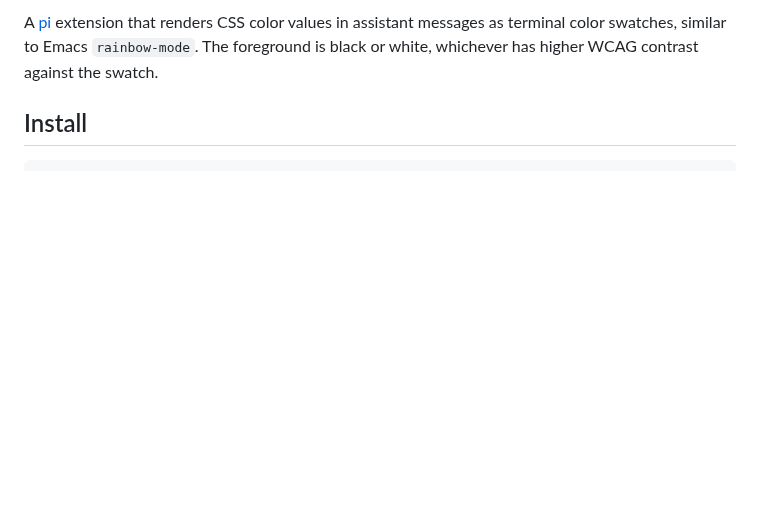
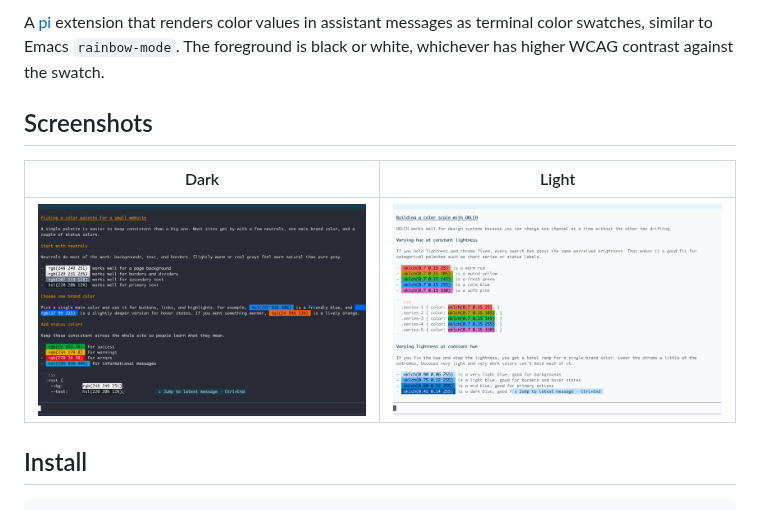
Before and after one commit to NdYAG/pi-rainbow, a Markdown page: README.md, the part around one of its changes. Drawn GitHub-style; pictures changed too: docs/dark.png (added), docs/light.png (added); blank space fills up the shorter version.

```diff
--- a/README.md
+++ b/README.md
@@ -2,5 +2,11 @@
 
-A [pi](https://pi.dev) extension that renders CSS color values in assistant messages as terminal color swatches, similar to Emacs `rainbow-mode`. The foreground is black or white, whichever has higher WCAG contrast against the swatch.
+A [pi](https://pi.dev) extension that renders color values in assistant messages as terminal color swatches, similar to Emacs `rainbow-mode`. The foreground is black or white, whichever has higher WCAG contrast against the swatch.
+
+## Screenshots
+
+| Dark | Light |
+| --- | --- |
+| ![Dark theme](docs/dark.png) | ![Light theme](docs/light.png) |
 
 ## Install
 
```
Also changed, not shown: other parts of README.md (+1 -1 lines).
